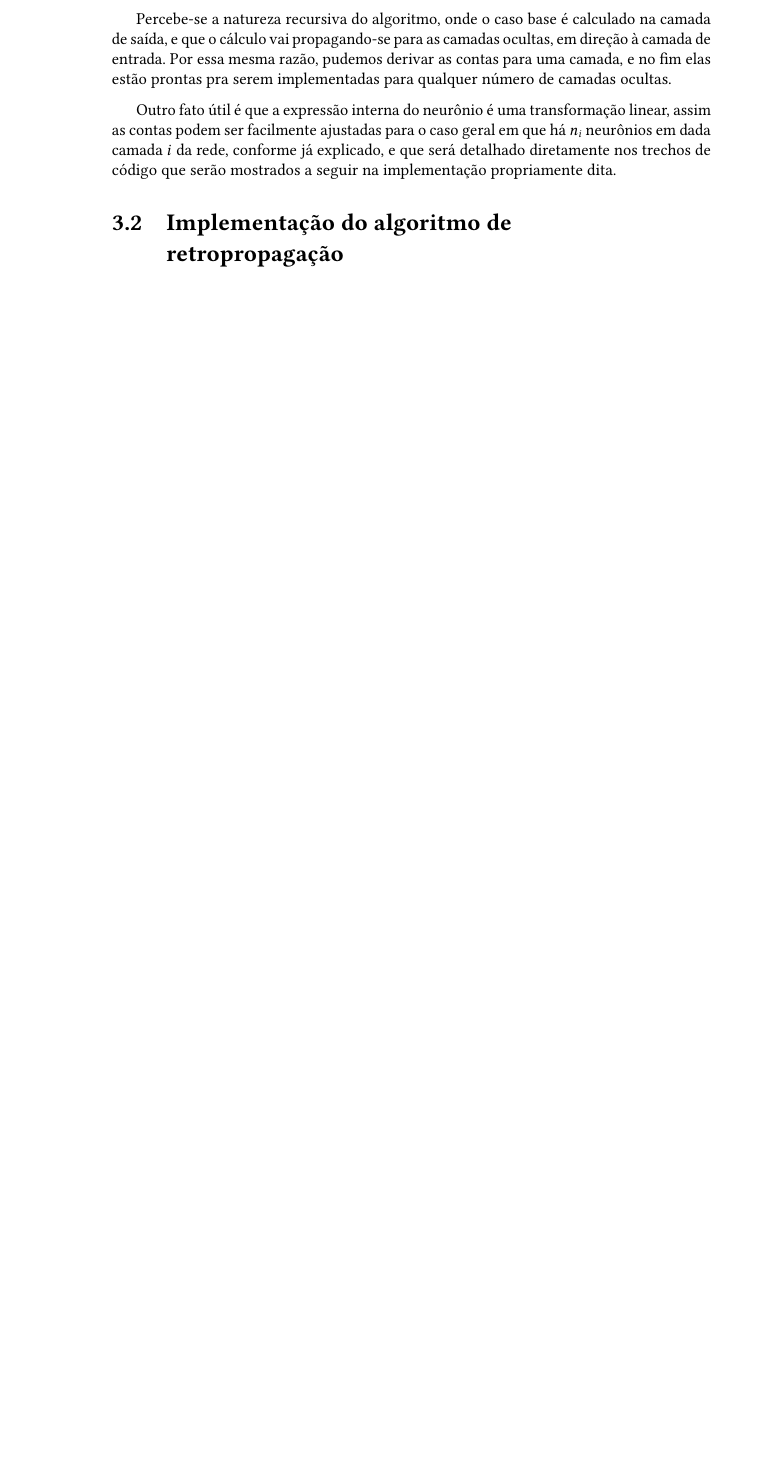
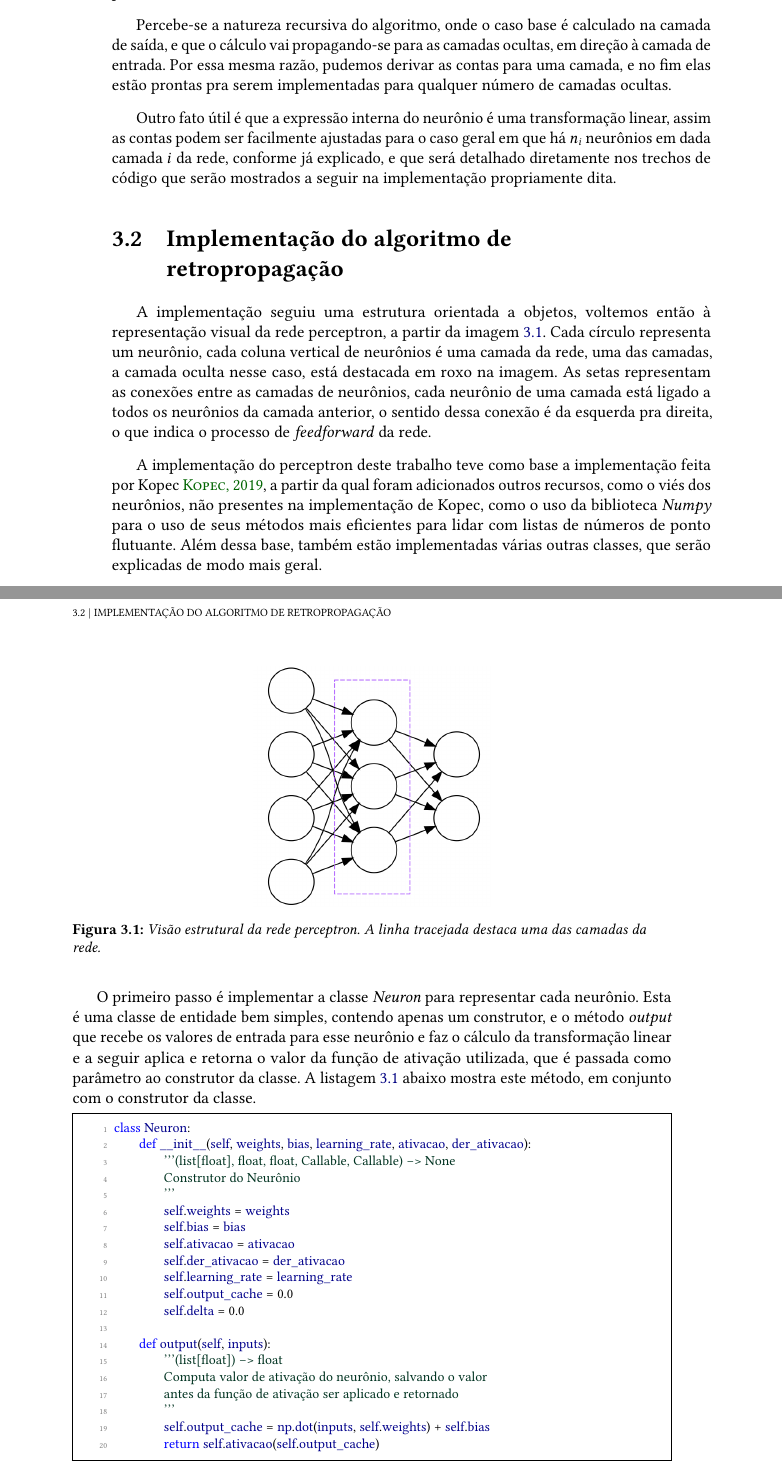
Before and after one commit to feanored/Monografia, a LaTeX thesis (tese.tex, which reads conteudo/03-perceptron.tex): part of page 34 of 41 before the commit and two parts of pages 34 and 35 of 43 after it, the two joined at a grey line, cut so that both start at the same text, the shorter picture padded with empty space. The pictures show the PDF file tese.pdf that the author committed with the source.

Commit message:
09/08 Capitulo 3 - parte 2.

```diff
--- a/conteudo/03-perceptron.tex
+++ b/conteudo/03-perceptron.tex
@@ -125,3 +125,44 @@ Percebe-se a natureza recursiva do algoritmo, onde o caso base é calculado na c
 Outro fato útil é que a expressão interna do neurônio é uma transformação linear, assim as contas podem ser facilmente ajustadas para o caso geral em que há $n_i$ neurônios em dada camada $i$ da rede, conforme já explicado, e que será detalhado diretamente nos trechos de código que serão mostrados a seguir na implementação propriamente dita.
 
 \section{Implementação do algoritmo de retropropagação}
+
+A implementação seguiu uma estrutura orientada a objetos, voltemos então à representação visual da rede perceptron, a partir da imagem \ref{fig:estrutura_rn}. Cada círculo representa um neurônio, cada coluna vertical de neurônios é uma camada da rede, uma das camadas, a camada oculta nesse caso, está destacada em roxo na imagem. As setas representam as conexões entre as camadas de neurônios, cada neurônio de uma camada está ligado a todos os neurônios da camada anterior, o sentido dessa conexão é da esquerda pra direita, o que indica o processo de \eng{feedforward} da rede.
+
+\begin{figure}[htb]
+\centering
+\includegraphics[width=6cm]{figuras/estrutura_rn}
+\caption{Visão estrutural da rede perceptron. A linha tracejada destaca uma das camadas da rede.}
+\label{fig:estrutura_rn}
+\end{figure}
+
+A implementação do perceptron deste trabalho teve como base a implementação feita por Kopec \cite{classic}, a partir da qual foram adicionados outros recursos, como o viés dos neurônios, não presentes na implementação de Kopec, como o uso da biblioteca \emph{Numpy} para o uso de seus métodos mais eficientes para lidar com listas de números de ponto flutuante. Além dessa base, também estão implementadas várias outras classes, que serão explicadas de modo mais geral.
+
+O primeiro passo é implementar a classe \emph{Neuron} para representar cada neurônio. Esta é uma classe de entidade bem simples, contendo apenas um construtor, e o método \eng{output} que recebe os valores de entrada para esse neurônio e faz o cálculo da transformação linear e a seguir aplica e retorna o valor da função de ativação utilizada, que é passada como parâmetro ao construtor da classe. A listagem \ref{lst:neuron} abaixo mostra este método, em conjunto com o construtor da classe.
+
+\begin{scriptsize}
+\estiloR
+\begin{lstlisting}[caption={Trecho da classe Neuron}, label={lst:neuron}, escapeinside={\%}]
+class Neuron:
+    def __init__(self, weights, bias, learning_rate, ativacao, der_ativacao):
+        '''(list[float], float, float, Callable, Callable) -> None
+        Construtor do Neurônio
+        '''
+        self.weights = weights
+        self.bias = bias
+        self.ativacao = ativacao
+        self.der_ativacao = der_ativacao
+        self.learning_rate = learning_rate
+        self.output_cache = 0.0
+        self.delta = 0.0
+
+    def output(self, inputs):
+        '''(list[float]) -> float
+        Computa valor de ativação do neurônio, salvando o valor
+        antes da função de ativação ser aplicado e retornado
+        '''
+        self.output_cache = np.dot(inputs, self.weights) + self.bias
+        return self.ativacao(self.output_cache)
+\end{lstlisting}
+\end{scriptsize}
+
+A função \emph{np.dot} da biblioteca \emph{Numpy} é utilizada para calcular o produto escalar entre os valores de entrada e os pesos desse neurônio. O valor da transformação linear é armazenado num atributo de classe antes da aplicação da função de ativação, pois será utilizado mais à frente durante o treinamento da rede.
```
Also changed, not shown: codigos.tex (+2 -2 lines), conteudo/02-redes.tex (+8 -6 lines), figuras/estrutura_rn.png (added), figuras/neuronio.png, tese.pdf.
